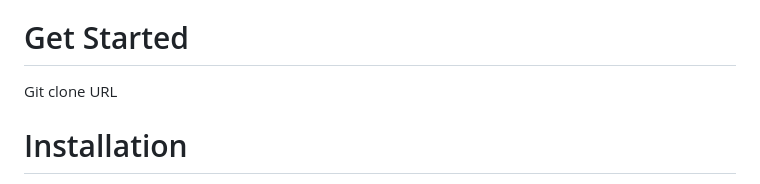
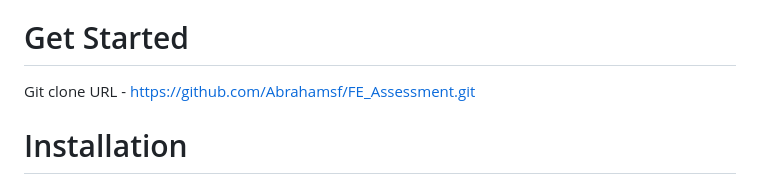
Before and after one commit to Abrahamsf/FE_Assessment, a Markdown page: README.md, the part around the change. GitHub-like rendering.

Commit message:
Update README.md
Update Git repo link in read me file

```diff
--- a/README.md
+++ b/README.md
@@ -9,7 +9,7 @@ It supports chrome, firefox, and IE browser for local environment testing with a
 * Visual Studio
 
 # Get Started
-Git clone URL
+Git clone URL - https://github.com/Abrahamsf/FE_Assessment.git
 
 # Installation
 
```
